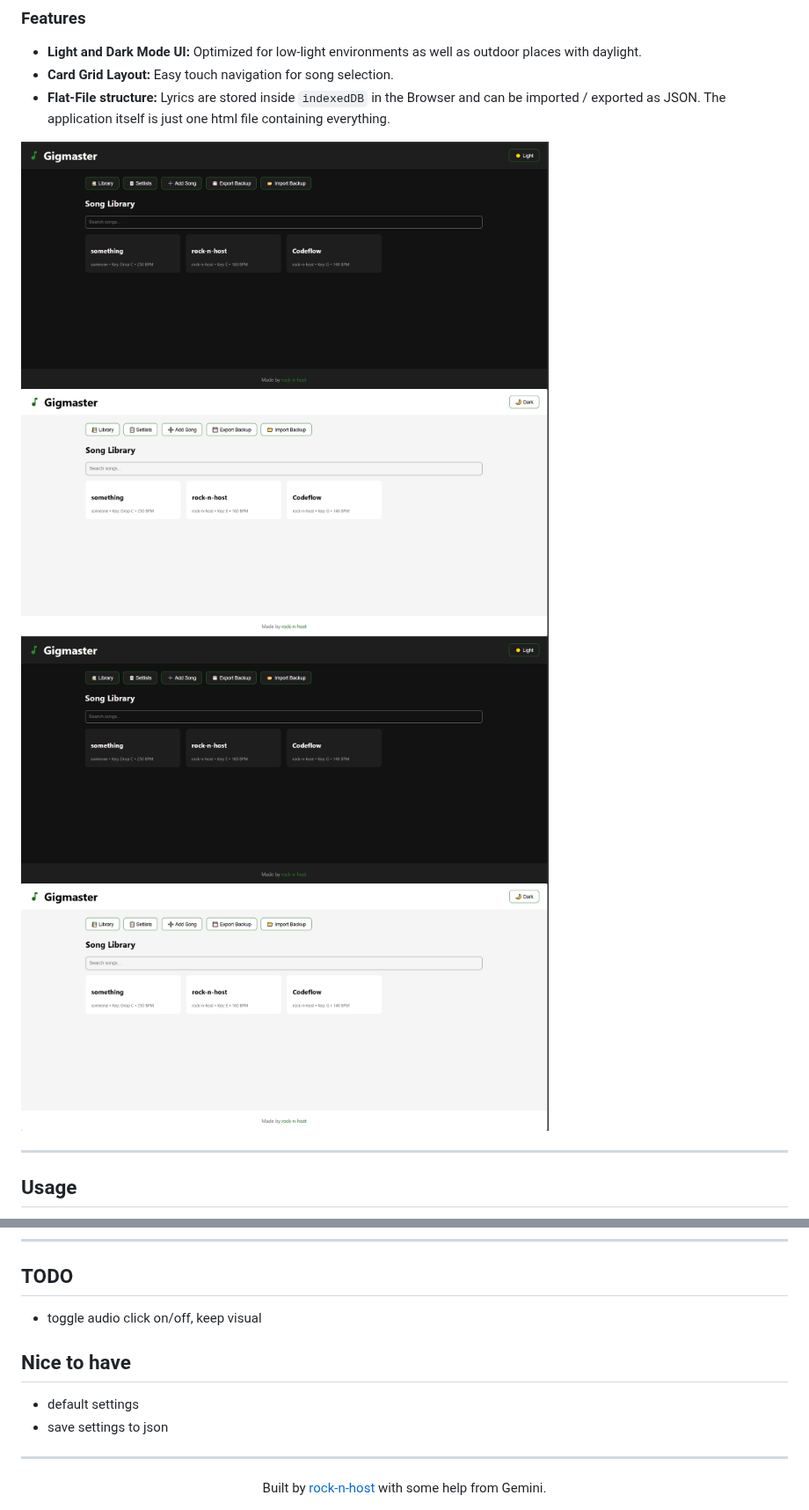
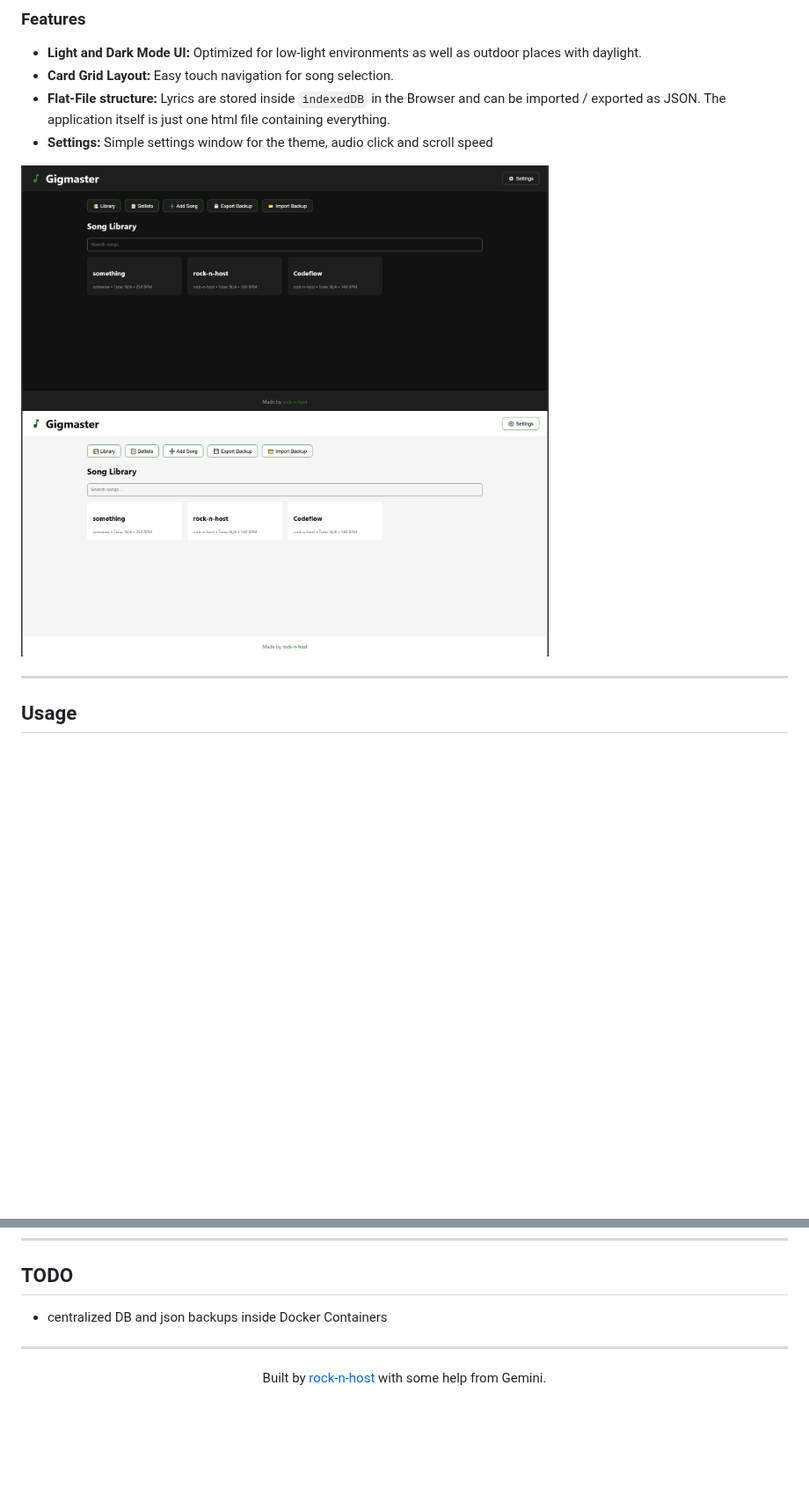
Before and after one commit to rock-n-host/gigmaster, a Markdown page: README.md, 2 parts joined by grey strips. Shown at 88% size. GitHub-like rendering; pictures changed too: screenshots/main-page-dark.PNG, screenshots/main-page-light.PNG; blank space fills up the shorter version.

Commit message:
add settings
* add some settings

* update screenshots

* update readme

* update

---------

Co-authored-by: gitadm <noreply@localhost>

```diff
--- a/README.md
+++ b/README.md
@@ -16,9 +16,7 @@
 * **Light and Dark Mode UI:** Optimized for low-light environments as well as outdoor places with daylight.
 * **Card Grid Layout:** Easy touch navigation for song selection.
 * **Flat-File structure:** Lyrics are stored inside `indexedDB` in the Browser and can be imported / exported as JSON. The application itself is just one html file containing everything.
-
-<img src="screenshots/main-page-dark.PNG" alt="main-page-dark" width="600"/>
-<img src="screenshots/main-page-light.PNG" alt="main-page-light" width="600"/>
+* **Settings:** Simple settings window for the theme, audio click and scroll speed
 
 <img src="screenshots/main-page-dark.PNG" alt="main-page-dark" width="600"/>
 <img src="screenshots/main-page-light.PNG" alt="main-page-light" width="600"/>
@@ -60,12 +58,7 @@ Loading audio files as backing tracks is also supported. Audio files are stored
 
 ## TODO
 
-- toggle audio click on/off, keep visual
-
-## Nice to have
-
-- default settings
-- save settings to json
+- centralized DB and json backups inside Docker Containers
 
 ---
 
```
Also changed, not shown: screenshots/drag-n-drop.PNG, 2 other files.
